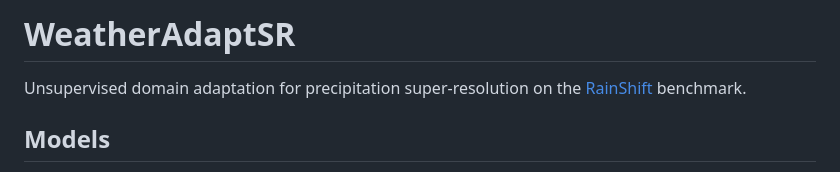
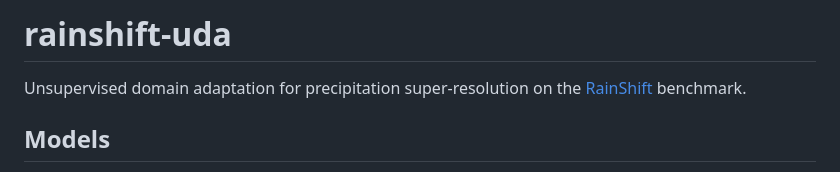
Before and after one commit to fquaren/rainshift-uda, a Markdown page: README.md, the part around the change. GitHub-like rendering.

```diff
--- a/README.md
+++ b/README.md
@@ -1,4 +1,4 @@
-# WeatherAdaptSR
+# rainshift-uda
 
 Unsupervised domain adaptation for precipitation super-resolution on the [RainShift](https://arxiv.org/abs/2507.04930) benchmark.
 
```
